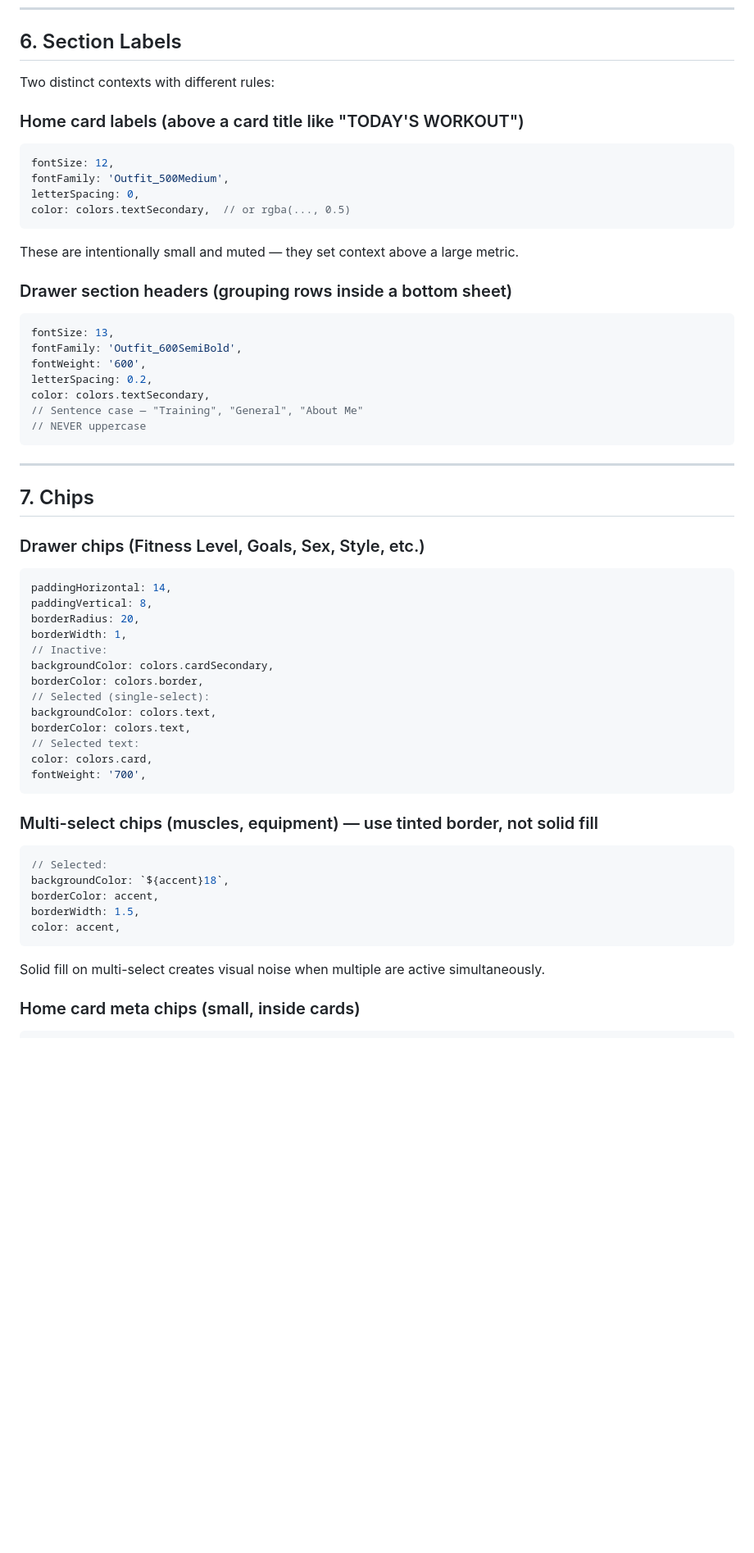
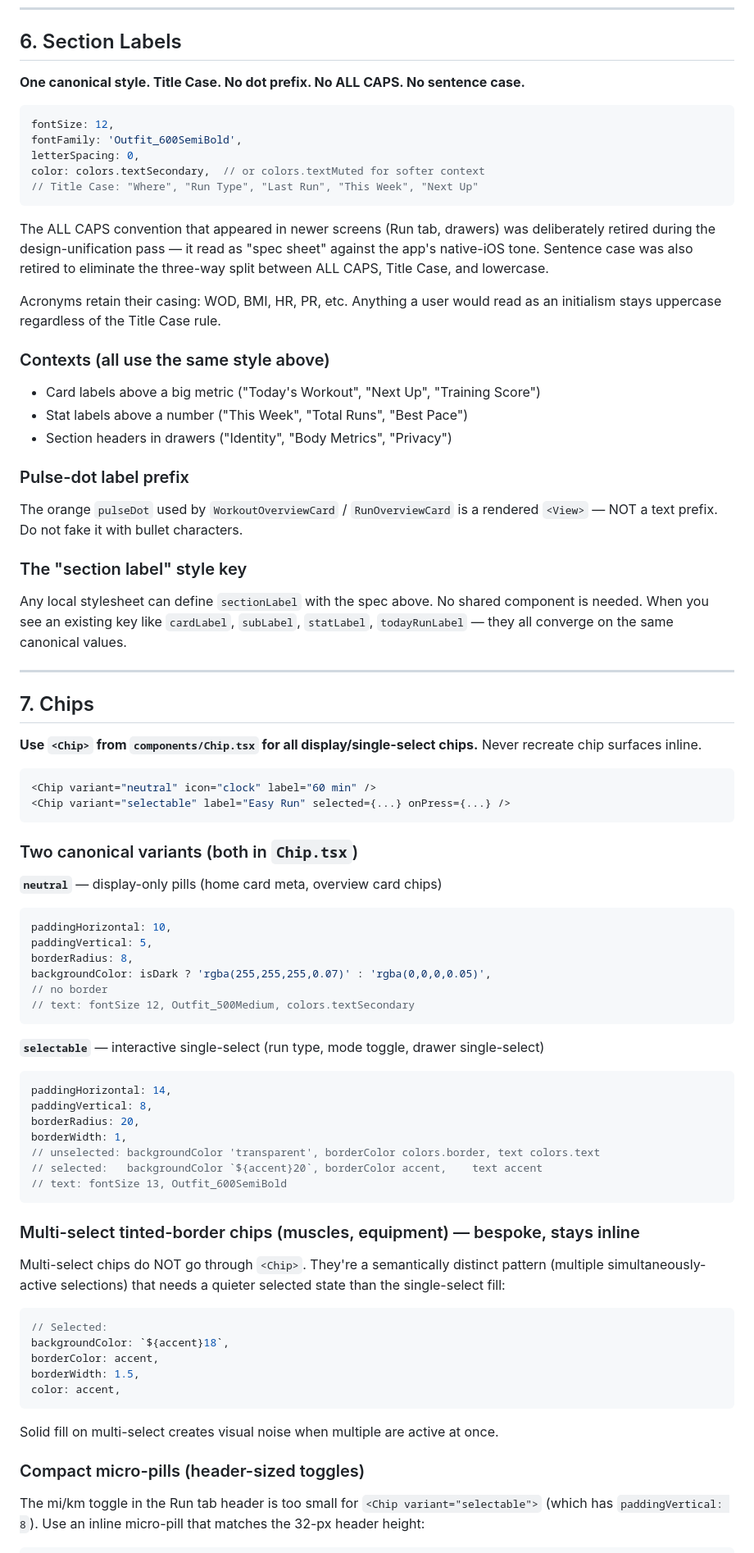
Before and after one commit to kodycountryman/Zeal-code, a Markdown page: STYLE.md, the part around one of its changes. Shown at 82% size. Drawn GitHub-style; blank space fills up the shorter version.

````diff
--- a/STYLE.md
+++ b/STYLE.md
@@ -124,50 +162,79 @@ Never introduce a new font weight or family.
 
 ## 6. Section Labels
 
-Two distinct contexts with different rules:
+**One canonical style. Title Case. No dot prefix. No ALL CAPS. No sentence case.**
 
-### Home card labels (above a card title like "TODAY'S WORKOUT")
 ```ts
 fontSize: 12,
-fontFamily: 'Outfit_500Medium',
+fontFamily: 'Outfit_600SemiBold',
 letterSpacing: 0,
-color: colors.textSecondary,  // or rgba(..., 0.5)
+color: colors.textSecondary,  // or colors.textMuted for softer context
+// Title Case: "Where", "Run Type", "Last Run", "This Week", "Next Up"
 ```
-These are intentionally small and muted — they set context above a large metric.
 
-### Drawer section headers (grouping rows inside a bottom sheet)
-```ts
-fontSize: 13,
-fontFamily: 'Outfit_600SemiBold',
-fontWeight: '600',
-letterSpacing: 0.2,
-color: colors.textSecondary,
-// Sentence case — "Training", "General", "About Me"
-// NEVER uppercase
-```
+The ALL CAPS convention that appeared in newer screens (Run tab, drawers) was
+deliberately retired during the design-unification pass — it read as "spec
+sheet" against the app's native-iOS tone. Sentence case was also retired to
+eliminate the three-way split between ALL CAPS, Title Case, and lowercase.
+
+Acronyms retain their casing: WOD, BMI, HR, PR, etc. Anything a user would
+read as an initialism stays uppercase regardless of the Title Case rule.
+
+### Contexts (all use the same style above)
+- Card labels above a big metric ("Today's Workout", "Next Up", "Training Score")
+- Stat labels above a number ("This Week", "Total Runs", "Best Pace")
+- Section headers in drawers ("Identity", "Body Metrics", "Privacy")
+
+### Pulse-dot label prefix
+The orange `pulseDot` used by `WorkoutOverviewCard` / `RunOverviewCard` is a
+rendered `<View>` — NOT a text prefix. Do not fake it with bullet characters.
+
+### The "section label" style key
+Any local stylesheet can define `sectionLabel` with the spec above. No shared
+component is needed. When you see an existing key like `cardLabel`, `subLabel`,
+`statLabel`, `todayRunLabel` — they all converge on the same canonical values.
 
 ---
 
 ## 7. Chips
 
-### Drawer chips (Fitness Level, Goals, Sex, Style, etc.)
+**Use `<Chip>` from `components/Chip.tsx` for all display/single-select chips.**
+Never recreate chip surfaces inline.
+
+```tsx
+<Chip variant="neutral" icon="clock" label="60 min" />
+<Chip variant="selectable" label="Easy Run" selected={...} onPress={...} />
+```
+
+### Two canonical variants (both in `Chip.tsx`)
+
+**`neutral`** — display-only pills (home card meta, overview card chips)
+```ts
+paddingHorizontal: 10,
+paddingVertical: 5,
+borderRadius: 8,
+backgroundColor: isDark ? 'rgba(255,255,255,0.07)' : 'rgba(0,0,0,0.05)',
+// no border
+// text: fontSize 12, Outfit_500Medium, colors.textSecondary
+```
+
+**`selectable`** — interactive single-select (run type, mode toggle, drawer single-select)
 ```ts
 paddingHorizontal: 14,
 paddingVertical: 8,
 borderRadius: 20,
 borderWidth: 1,
-// Inactive:
-backgroundColor: colors.cardSecondary,
-borderColor: colors.border,
-// Selected (single-select):
-backgroundColor: colors.text,
-borderColor: colors.text,
-// Selected text:
-color: colors.card,
-fontWeight: '700',
+// unselected: backgroundColor 'transparent', borderColor colors.border, text colors.text
+// selected:   backgroundColor `${accent}20`, borderColor accent,    text accent
+// text: fontSize 13, Outfit_600SemiBold
 ```
 
-### Multi-select chips (muscles, equipment) — use tinted border, not solid fill
+### Multi-select tinted-border chips (muscles, equipment) — bespoke, stays inline
+
+Multi-select chips do NOT go through `<Chip>`. They're a semantically distinct
+pattern (multiple simultaneously-active selections) that needs a quieter selected
+state than the single-select fill:
+
 ```ts
 // Selected:
 backgroundColor: `${accent}18`,
@@ -175,7 +242,12 @@ borderColor: accent,
 borderWidth: 1.5,
 color: accent,
 ```
-Solid fill on multi-select creates visual noise when multiple are active simultaneously.
+Solid fill on multi-select creates visual noise when multiple are active at once.
 
-### Home card meta chips (small, inside cards)
+### Compact micro-pills (header-sized toggles)
+
+The mi/km toggle in the Run tab header is too small for `<Chip variant="selectable">`
+(which has `paddingVertical: 8`). Use an inline micro-pill that matches the
+32-px header height:
+
 ```ts
````
Also changed, not shown: other parts of STYLE.md (+108 -12 lines).
